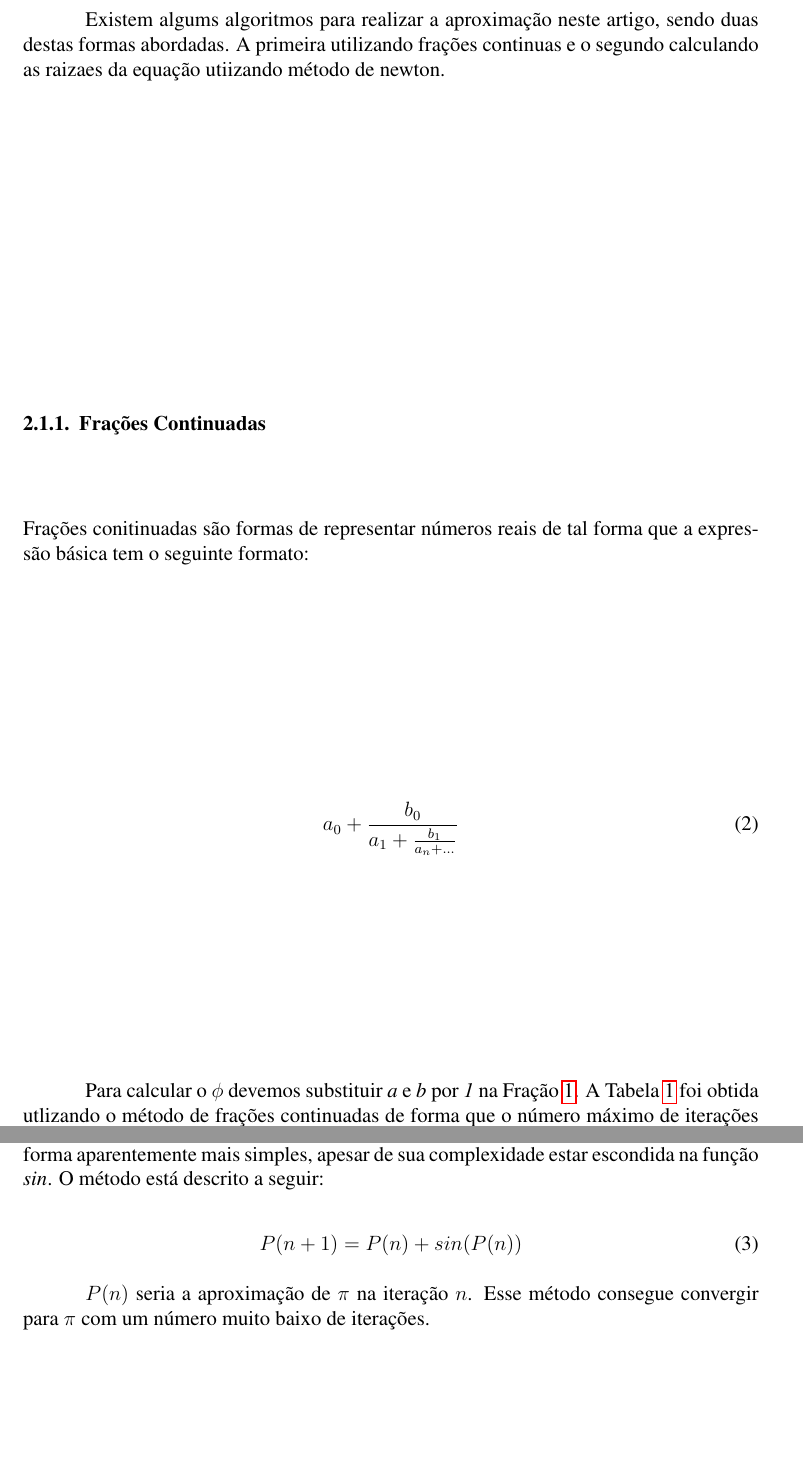
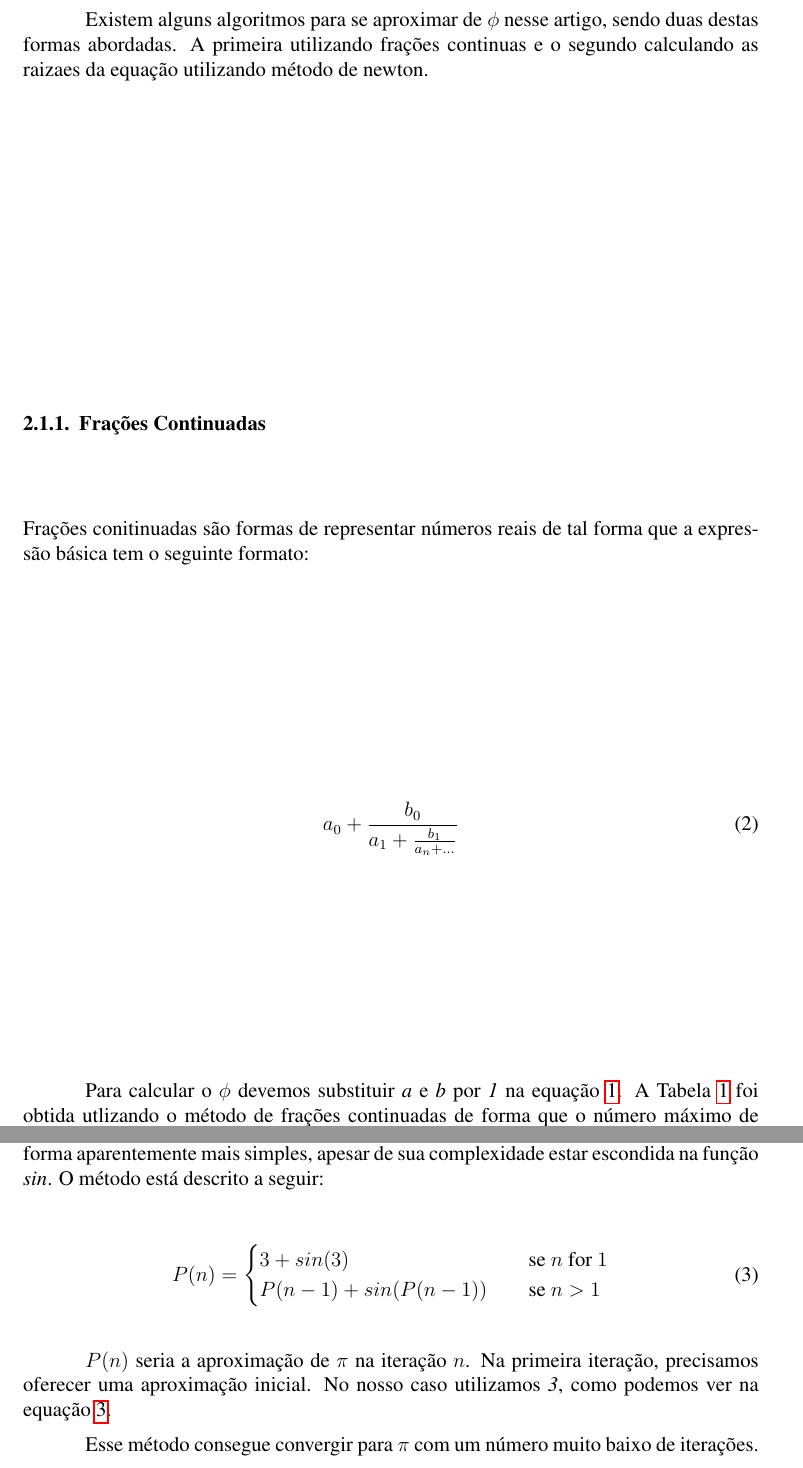
Before and after one commit to PUCRSOpenSource/t1MetodosComputacionais, a LaTeX document (main.tex, which reads sections/metodos-iterativos.tex): two parts of pages 4 and 7 of 12, joined at a grey line, cut so that both start at the same text, the shorter picture padded with empty space. Compiled offline with pdfLaTeX.

Commit message:
revisao dos metodos iterativos

```diff
--- a/sections/metodos-iterativos.tex
+++ b/sections/metodos-iterativos.tex
@@ -61,9 +61,9 @@
 		\label{eq:phi}
 		\end{equation}
 
-		Existem algums algoritmos para realizar a aproximação neste artigo,
+		Existem alguns algoritmos para se aproximar de $\phi$ nesse artigo,
 		sendo duas destas formas  abordadas. A primeira utilizando frações
-		continuas e o segundo calculando as raizaes da equação utiizando método
+		continuas e o segundo calculando as raizaes da equação utilizando método
 		de newton.
 
 		\subsubsection{Frações Continuadas}
@@ -77,10 +77,10 @@
 			\end{equation}
 
 			Para calcular o $\phi$ devemos substituir \emph{a} e \emph{b} por
-			\emph{1} na Fração~\ref{eq:phi}. A Tabela~\ref{table:phi-frac} foi
+			\emph{1} na equação~\ref{eq:phi}. A Tabela~\ref{table:phi-frac} foi
 			obtida utlizando o método de frações continuadas de forma que o
 			número máximo de iterações é 50 e o erro aceitável é $10^{-15}$. Onde
-			podemos observar que a partir da iteração \emph{39} o erro foi
+			podemos observar que a partir da iteração \emph{37} o erro foi
 			menor do que a tolerancia.
 
 			\input{./tables/phi.tex}
@@ -172,12 +172,20 @@
 
 			\begin{equation}
 			\label{magic_equation}
-				P(n+1) = P(n) + sin(P(n))
+				P(n) =
+				\begin{cases}
+					3 + sin (3) & \quad \text{se } n \text{\ for } 1\\
+					P(n-1) + sin(P(n-1)) & \quad \text{se } n > 1\\
+				\end{cases}
 			\end{equation}
 
-			$P(n)$ seria a aproximação de $\pi$ na iteração $n$. Esse método
-			consegue convergir para $\pi$ com um número muito baixo de
-			iterações.
+			$P(n)$ seria a aproximação de $\pi$ na iteração $n$. Na primeira
+			iteração, precisamos oferecer uma aproximação inicial. No nosso caso
+			utilizamos \emph{3}, como podemos ver na
+			equação~\ref{magic_equation}.
+
+			Esse método consegue convergir para $\pi$ com um número muito baixo
+			de iterações.
 
 			\input{./tables/pi-sin.tex}
 
```
Also changed, not shown: sections/metodos-iterativos.tex (15 more changed lines). Lines whose indentation alone changed are shown as unchanged.
